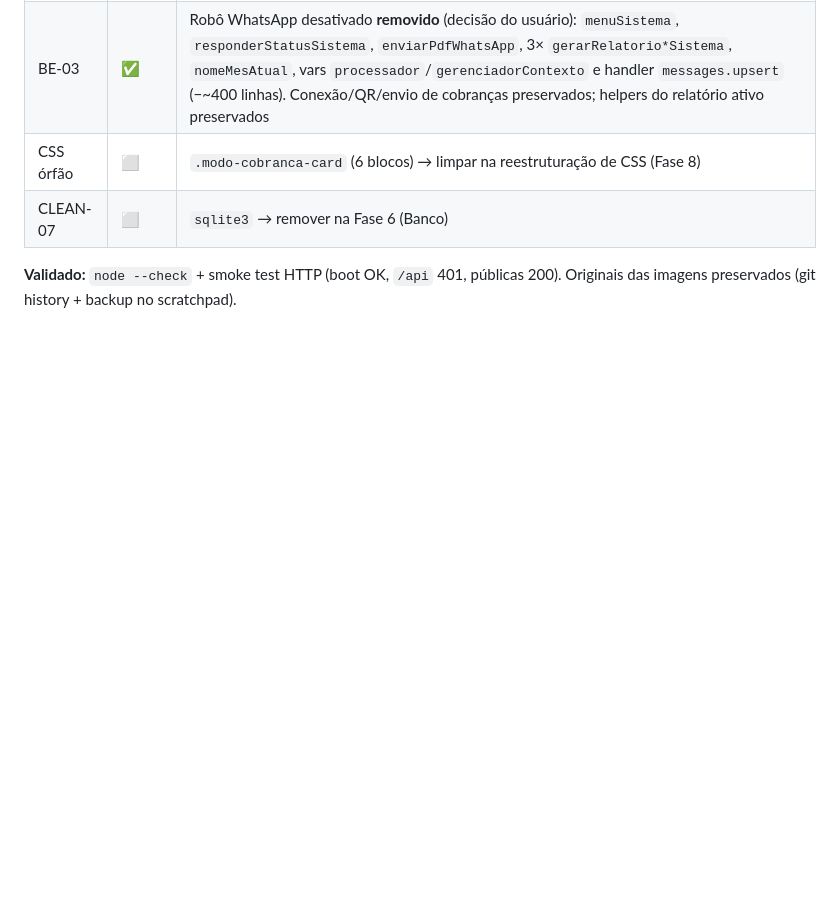
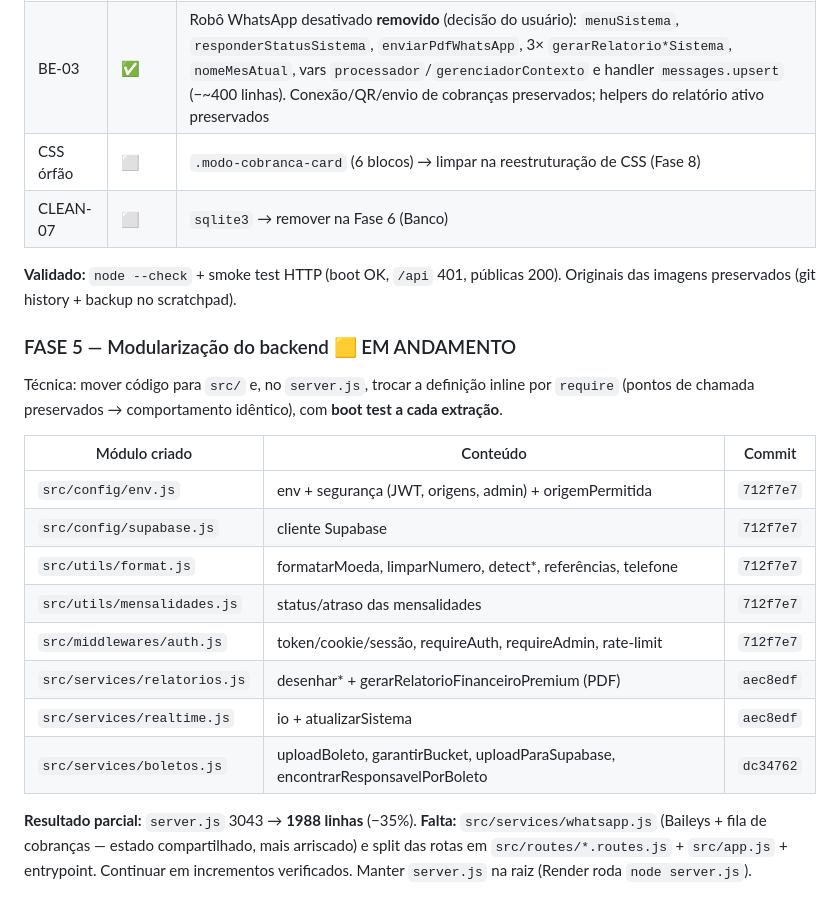
Before and after one commit to lovspeu/Instituto-Rodrigues-Prado, a Markdown page: DIAGNOSTICO_REPAGINACAO.md, the part around the change. Drawn GitHub-style; blank space fills up the shorter version.

Commit message:
docs: registrar progresso da Fase 5 (services extraidos)
Co-Authored-By: Claude Opus 4.8 <noreply@anthropic.com>

```diff
--- a/DIAGNOSTICO_REPAGINACAO.md
+++ b/DIAGNOSTICO_REPAGINACAO.md
@@ -451,3 +451,23 @@ na Central de Cobranças; envio por WhatsApp preservado.
 
 **Validado:** `node --check` + smoke test HTTP (boot OK, `/api` 401, públicas 200). Originais das
 imagens preservados (git history + backup no scratchpad).
+
+### FASE 5 — Modularização do backend 🟨 EM ANDAMENTO
+Técnica: mover código para `src/` e, no `server.js`, trocar a definição inline por `require`
+(pontos de chamada preservados → comportamento idêntico), com **boot test a cada extração**.
+
+| Módulo criado | Conteúdo | Commit |
+|---------------|----------|--------|
+| `src/config/env.js` | env + segurança (JWT, origens, admin) + origemPermitida | `712f7e7` |
+| `src/config/supabase.js` | cliente Supabase | `712f7e7` |
+| `src/utils/format.js` | formatarMoeda, limparNumero, detect*, referências, telefone | `712f7e7` |
+| `src/utils/mensalidades.js` | status/atraso das mensalidades | `712f7e7` |
+| `src/middlewares/auth.js` | token/cookie/sessão, requireAuth, requireAdmin, rate-limit | `712f7e7` |
+| `src/services/relatorios.js` | desenhar* + gerarRelatorioFinanceiroPremium (PDF) | `aec8edf` |
+| `src/services/realtime.js` | io + atualizarSistema | `aec8edf` |
+| `src/services/boletos.js` | uploadBoleto, garantirBucket, uploadParaSupabase, encontrarResponsavelPorBoleto | `dc34762` |
+
+**Resultado parcial:** `server.js` 3043 → **1988 linhas** (−35%).
+**Falta:** `src/services/whatsapp.js` (Baileys + fila de cobranças — estado compartilhado, mais
+arriscado) e split das rotas em `src/routes/*.routes.js` + `src/app.js` + entrypoint. Continuar
+em incrementos verificados. Manter `server.js` na raiz (Render roda `node server.js`).
```
